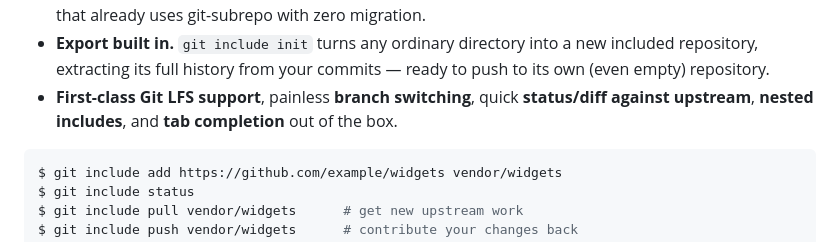
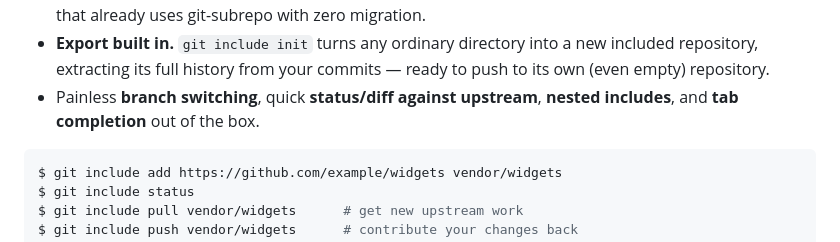
Before and after one commit to Flova/git-include, a Markdown page: README.md, the part around the change. Rendered like a GitHub page.

Commit message:
Drop the 'first-class Git LFS support' claim from the top feature list
The dedicated Git LFS section further down still documents the actual
behavior; this was just the marketing-bullet mention up top.

Co-Authored-By: Claude Sonnet 5 <noreply@anthropic.com>
Claude-Session: https://claude.ai/code/session_012hH83Ei3pF5oRqrxCh2NhQ

````diff
--- a/README.md
+++ b/README.md
@@ -21,9 +21,8 @@ small marker file. That's the whole model:
 - **Export built in.** `git include init` turns any ordinary directory into
   a new included repository, extracting its full history from your commits —
   ready to push to its own (even empty) repository.
-- **First-class Git LFS support**, painless **branch switching**, quick
-  **status/diff against upstream**, **nested includes**, and **tab completion**
-  out of the box.
+- Painless **branch switching**, quick **status/diff against upstream**,
+  **nested includes**, and **tab completion** out of the box.
 
 ```console
 $ git include add https://github.com/example/widgets vendor/widgets
````
